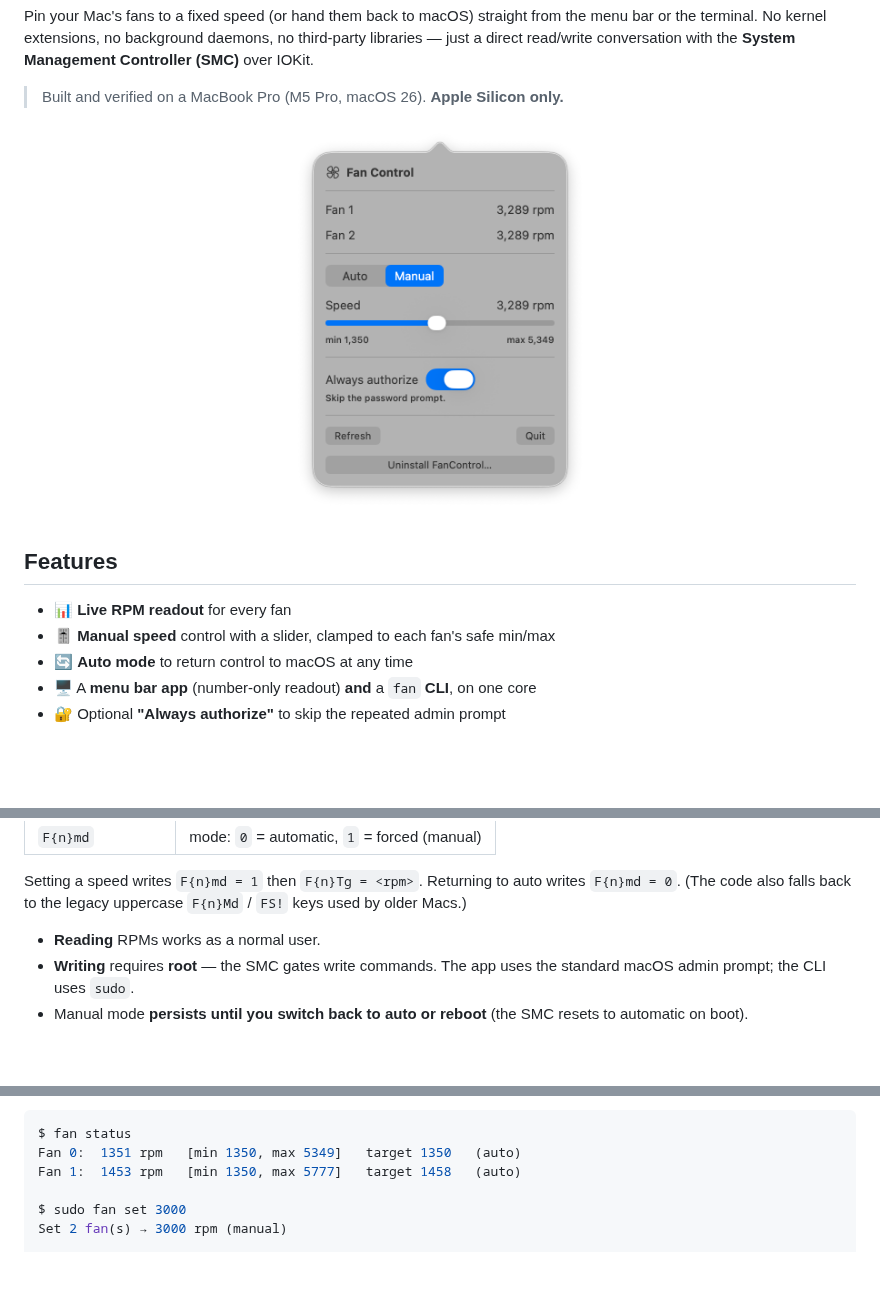
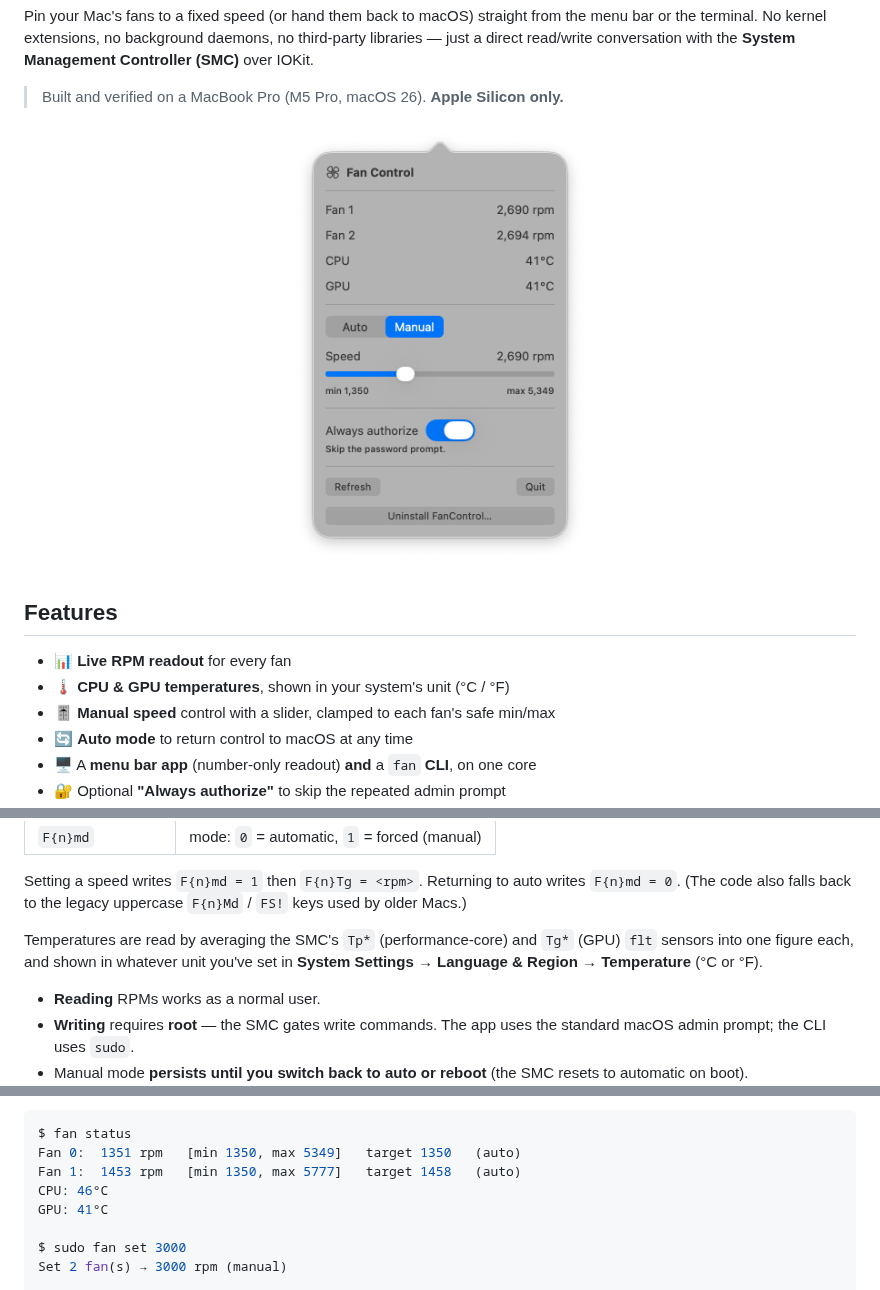
Before and after one commit to SirGian99/mac-fan-control, a Markdown page: README.md, 3 parts joined by grey strips. GitHub-like rendering; pictures changed too: Resources/screenshot.png; blank space fills up the shorter version.

```diff
--- a/README.md
+++ b/README.md
@@ -25,6 +25,7 @@ Management Controller (SMC)** over IOKit.
 ## Features
 
 - 📊 **Live RPM readout** for every fan
+- 🌡️ **CPU & GPU temperatures**, shown in your system's unit (°C / °F)
 - 🎚️ **Manual speed** control with a slider, clamped to each fan's safe min/max
 - 🔄 **Auto mode** to return control to macOS at any time
 - 🖥️ A **menu bar app** (number-only readout) **and** a `fan` **CLI**, on one core
@@ -48,6 +49,10 @@ set of four-character keys:
 Setting a speed writes `F{n}md = 1` then `F{n}Tg = <rpm>`. Returning to auto
 writes `F{n}md = 0`. (The code also falls back to the legacy uppercase `F{n}Md` /
 `FS!` keys used by older Macs.)
+
+Temperatures are read by averaging the SMC's `Tp*` (performance-core) and `Tg*`
+(GPU) `flt` sensors into one figure each, and shown in whatever unit you've set
+in **System Settings → Language & Region → Temperature** (°C or °F).
 
 - **Reading** RPMs works as a normal user.
 - **Writing** requires **root** — the SMC gates write commands. The app uses the
@@ -130,6 +135,8 @@ Example:
 $ fan status
 Fan 0:  1351 rpm   [min 1350, max 5349]   target 1350   (auto)
 Fan 1:  1453 rpm   [min 1350, max 5777]   target 1458   (auto)
+CPU: 46°C
+GPU: 41°C
 
 $ sudo fan set 3000
 Set 2 fan(s) → 3000 rpm (manual)
```
Also changed, not shown: 3 other files.
